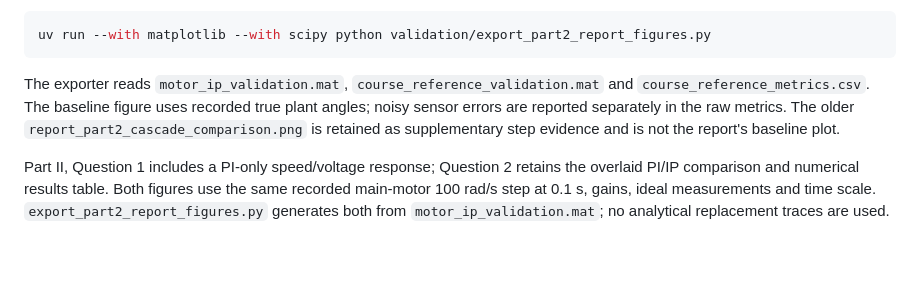
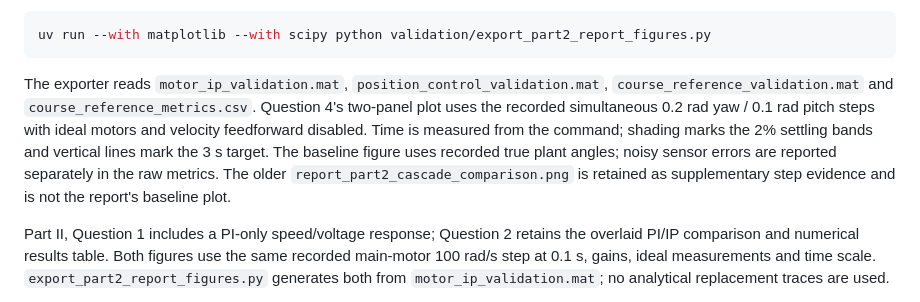
Before and after one commit to MatiasGarciaGutierrez/control-iii-aero2-lab, a Markdown page: report/README.md, the part around the change. Drawn GitHub-style; blank space fills up the shorter version.

Commit message:
docs: show Question 4 position step responses (#22)

````diff
--- a/report/README.md
+++ b/report/README.md
@@ -54,7 +54,7 @@ To regenerate the compact motor diagnostic and course-baseline plots, the report
 uv run --with matplotlib --with scipy python validation/export_part2_report_figures.py
 ```
 
-The exporter reads `motor_ip_validation.mat`, `course_reference_validation.mat` and `course_reference_metrics.csv`. The baseline figure uses recorded true plant angles; noisy sensor errors are reported separately in the raw metrics. The older `report_part2_cascade_comparison.png` is retained as supplementary step evidence and is not the report's baseline plot.
+The exporter reads `motor_ip_validation.mat`, `position_control_validation.mat`, `course_reference_validation.mat` and `course_reference_metrics.csv`. Question 4's two-panel plot uses the recorded simultaneous 0.2 rad yaw / 0.1 rad pitch steps with ideal motors and velocity feedforward disabled. Time is measured from the command; shading marks the 2% settling bands and vertical lines mark the 3 s target. The baseline figure uses recorded true plant angles; noisy sensor errors are reported separately in the raw metrics. The older `report_part2_cascade_comparison.png` is retained as supplementary step evidence and is not the report's baseline plot.
 
 Part II, Question 1 includes a PI-only speed/voltage response; Question 2 retains the overlaid PI/IP comparison and numerical results table. Both figures use the same recorded main-motor 100 rad/s step at 0.1 s, gains, ideal measurements and time scale. `export_part2_report_figures.py` generates both from `motor_ip_validation.mat`; no analytical replacement traces are used.
 
````
Also changed, not shown: docs/report.md (+2 -0 lines), docs/figures/report_part2_position_steps.png (added), report/images/report_part2_position_steps.png (added), 3 other files.
